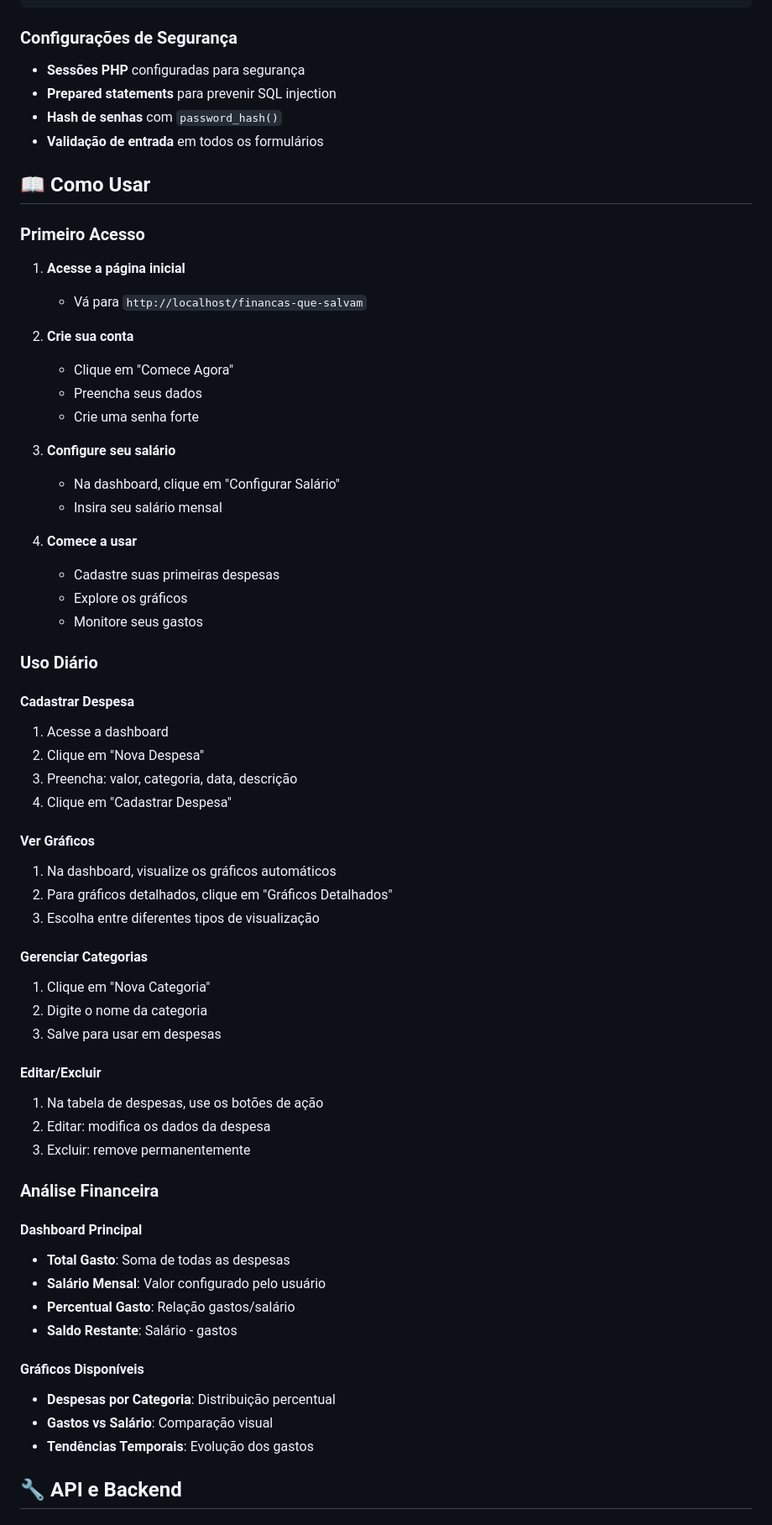
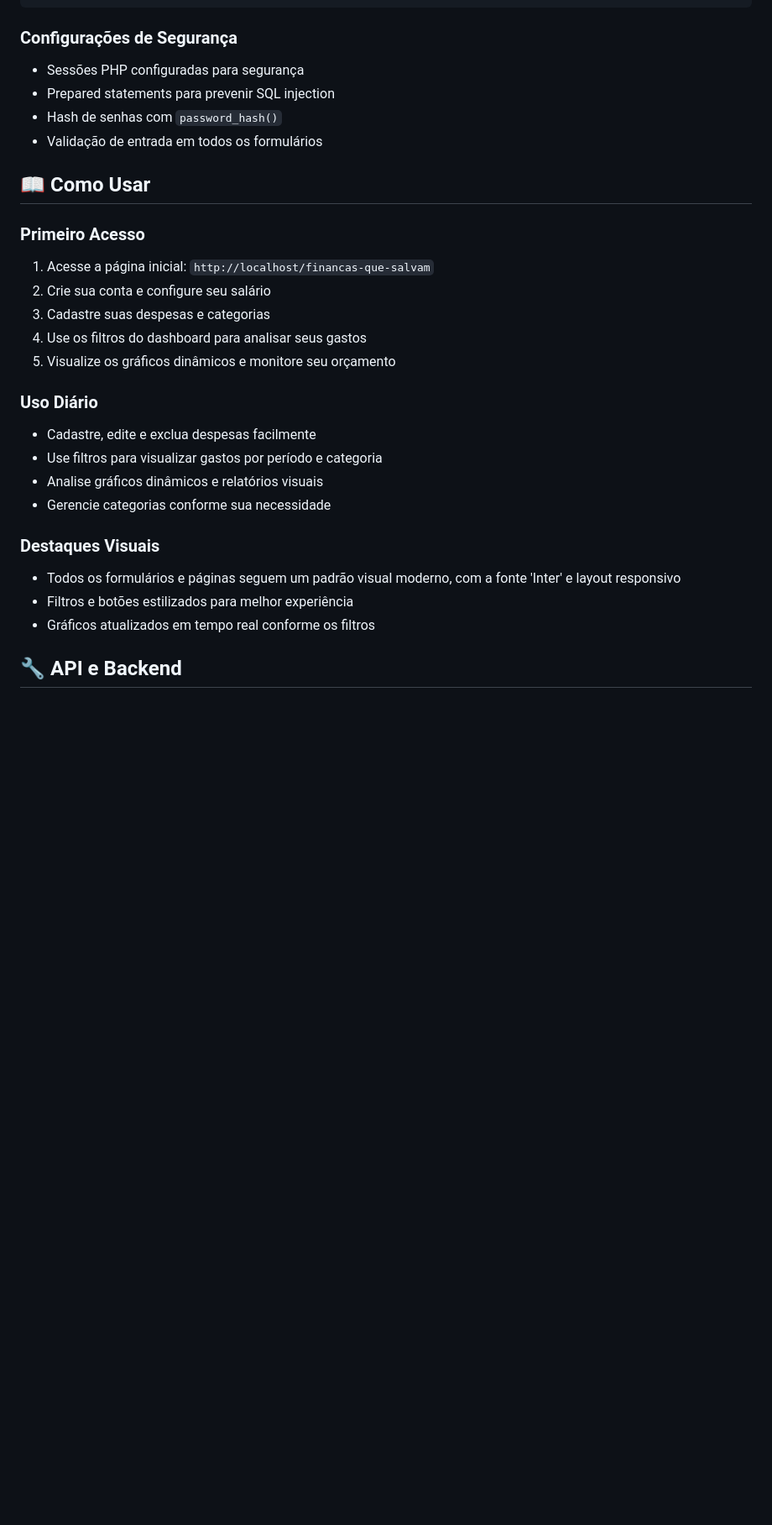
Before and after one commit to souzathaina/financas-que-salvam, a Markdown page: README.md, the part around the change printed below. Shown: that part at 84% size. GitHub-like rendering; blank space fills up the shorter version.

```diff
--- a/README.md
+++ b/README.md
@@ -209,67 +212,33 @@ CREATE TABLE despesas (
 
 ### **Configurações de Segurança**
 
-- **Sessões PHP** configuradas para segurança
-- **Prepared statements** para prevenir SQL injection
-- **Hash de senhas** com `password_hash()`
-- **Validação de entrada** em todos os formulários
+- Sessões PHP configuradas para segurança
+- Prepared statements para prevenir SQL injection
+- Hash de senhas com `password_hash()`
+- Validação de entrada em todos os formulários
 
 ## 📖 Como Usar
 
 ### **Primeiro Acesso**
 
-1. **Acesse a página inicial**
-   - Vá para `http://localhost/financas-que-salvam`
-
-2. **Crie sua conta**
-   - Clique em "Comece Agora"
-   - Preencha seus dados
-   - Crie uma senha forte
-
-3. **Configure seu salário**
-   - Na dashboard, clique em "Configurar Salário"
-   - Insira seu salário mensal
-
-4. **Comece a usar**
-   - Cadastre suas primeiras despesas
-   - Explore os gráficos
-   - Monitore seus gastos
+1. Acesse a página inicial: `http://localhost/financas-que-salvam`
+2. Crie sua conta e configure seu salário
+3. Cadastre suas despesas e categorias
+4. Use os filtros do dashboard para analisar seus gastos
+5. Visualize os gráficos dinâmicos e monitore seu orçamento
 
 ### **Uso Diário**
 
-#### **Cadastrar Despesa**
-1. Acesse a dashboard
-2. Clique em "Nova Despesa"
-3. Preencha: valor, categoria, data, descrição
-4. Clique em "Cadastrar Despesa"
+- Cadastre, edite e exclua despesas facilmente
+- Use filtros para visualizar gastos por período e categoria
+- Analise gráficos dinâmicos e relatórios visuais
+- Gerencie categorias conforme sua necessidade
 
-#### **Ver Gráficos**
-1. Na dashboard, visualize os gráficos automáticos
-2. Para gráficos detalhados, clique em "Gráficos Detalhados"
-3. Escolha entre diferentes tipos de visualização
+### **Destaques Visuais**
 
-#### **Gerenciar Categorias**
-1. Clique em "Nova Categoria"
-2. Digite o nome da categoria
-3. Salve para usar em despesas
-
-#### **Editar/Excluir**
-1. Na tabela de despesas, use os botões de ação
-2. Editar: modifica os dados da despesa
-3. Excluir: remove permanentemente
-
-### **Análise Financeira**
-
-#### **Dashboard Principal**
-- **Total Gasto**: Soma de todas as despesas
-- **Salário Mensal**: Valor configurado pelo usuário
-- **Percentual Gasto**: Relação gastos/salário
-- **Saldo Restante**: Salário - gastos
-
-#### **Gráficos Disponíveis**
-- **Despesas por Categoria**: Distribuição percentual
-- **Gastos vs Salário**: Comparação visual
-- **Tendências Temporais**: Evolução dos gastos
+- Todos os formulários e páginas seguem um padrão visual moderno, com a fonte 'Inter' e layout responsivo
+- Filtros e botões estilizados para melhor experiência
+- Gráficos atualizados em tempo real conforme os filtros
 
 ## 🔧 API e Backend
 
```
Also changed, not shown: other parts of README.md (+100 -148 lines).
